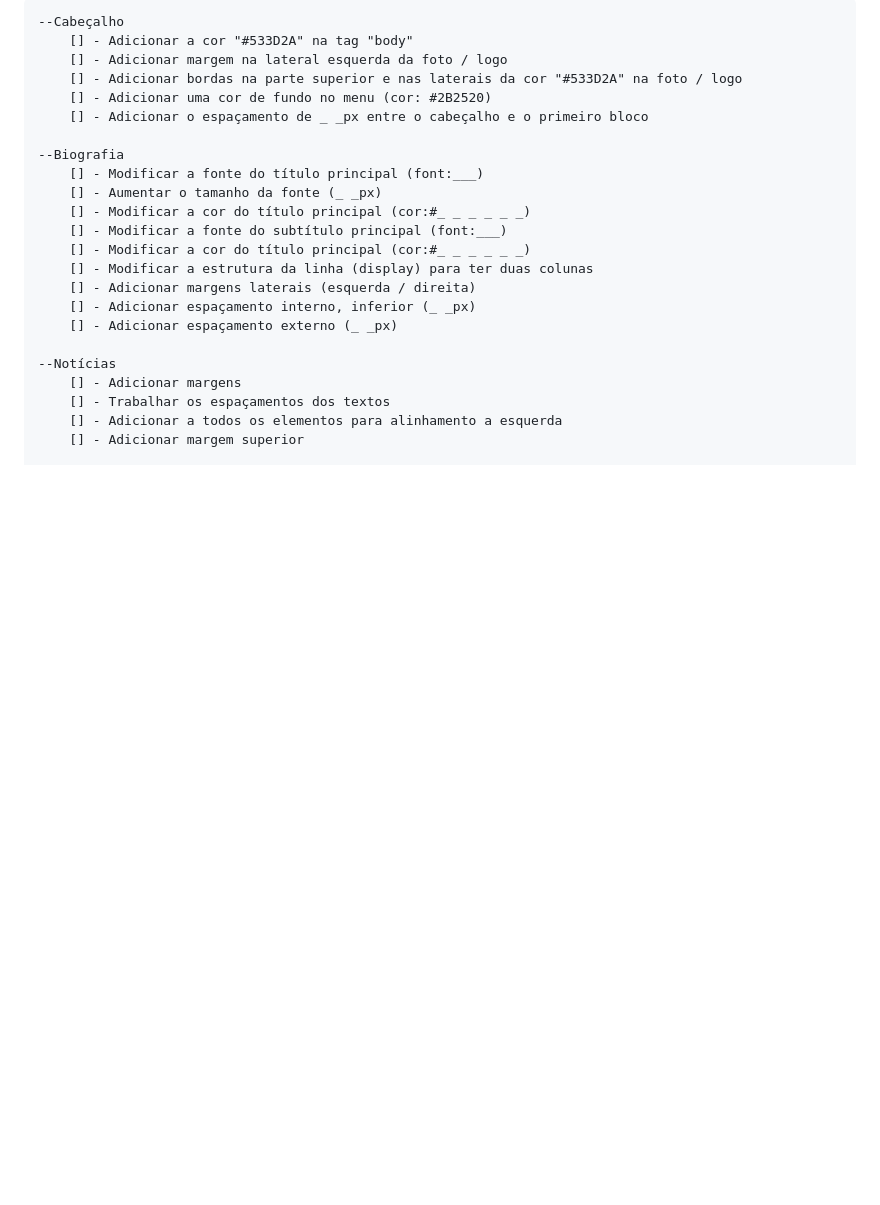
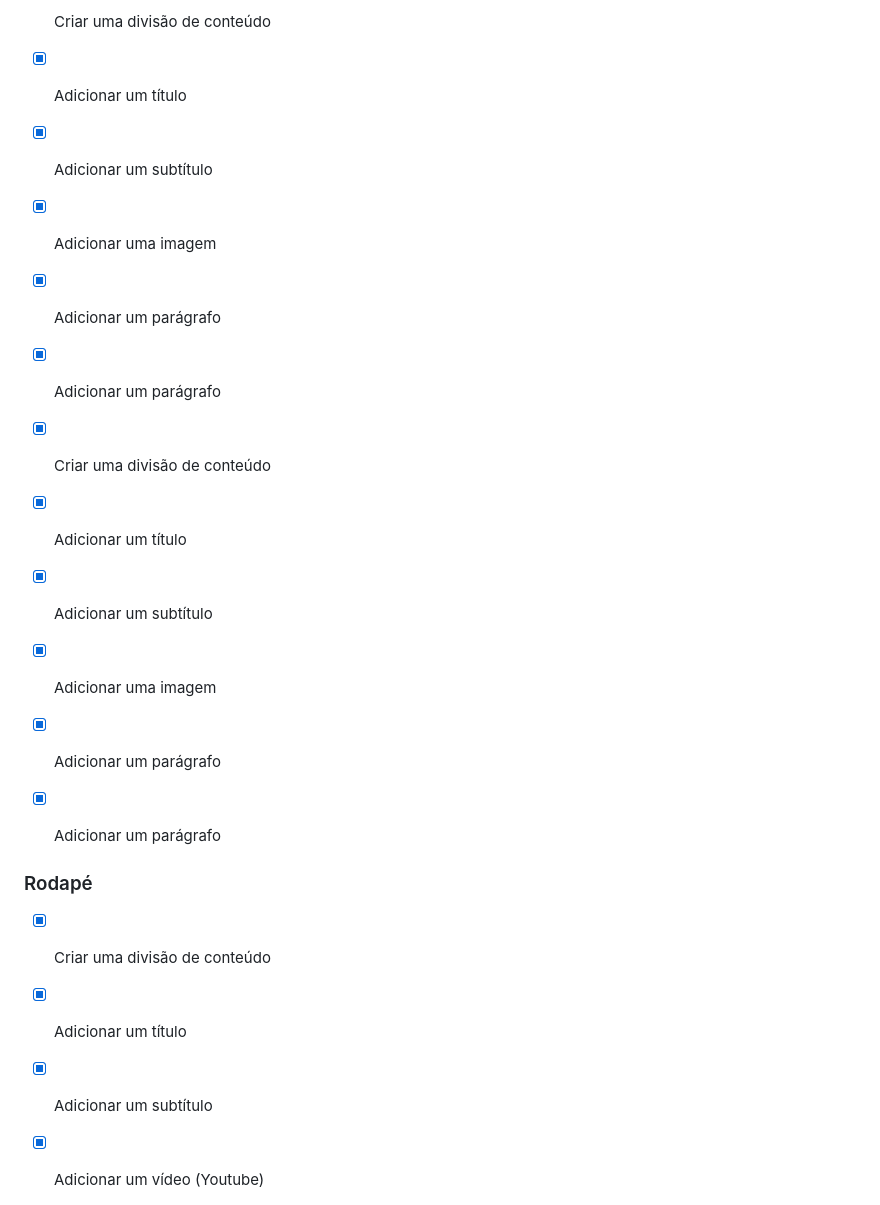
Before and after one commit to kelvinsouza2014/blog-biografico, a Markdown page: README.md, the part around the change printed below. GitHub-like rendering; blank space fills up the shorter version.

```diff
--- a/README.md
+++ b/README.md
@@ -54,25 +34,21 @@ Tarefas:
 
-    --Cabeçalho
-        [] - Adicionar a cor "#533D2A" na tag "body"
-        [] - Adicionar margem na lateral esquerda da foto / logo
-        [] - Adicionar bordas na parte superior e nas laterais da cor "#533D2A" na foto / logo
-        [] - Adicionar uma cor de fundo no menu (cor: #2B2520)
-        [] - Adicionar o espaçamento de _ _px entre o cabeçalho e o primeiro bloco
+- [x] Criar uma divisão de conteúdo
+- [x] Adicionar um título
+- [x] Adicionar um subtítulo
+- [x] Adicionar uma imagem
+- [x] Adicionar um parágrafo
+- [x] Adicionar um parágrafo
 
-    --Biografia
-        [] - Modificar a fonte do título principal (font:___)
-        [] - Aumentar o tamanho da fonte (_ _px)
-        [] - Modificar a cor do título principal (cor:#_ _ _ _ _ _)
-        [] - Modificar a fonte do subtítulo principal (font:___)
-        [] - Modificar a cor do título principal (cor:#_ _ _ _ _ _)
-        [] - Modificar a estrutura da linha (display) para ter duas colunas
-        [] - Adicionar margens laterais (esquerda / direita)
-        [] - Adicionar espaçamento interno, inferior (_ _px)
-        [] - Adicionar espaçamento externo (_ _px)
+- [x] Criar uma divisão de conteúdo
+- [x] Adicionar um título
+- [x] Adicionar um subtítulo
+- [x] Adicionar uma imagem
+- [x] Adicionar um parágrafo
+- [x] Adicionar um parágrafo
 
-    --Notícias
-        [] - Adicionar margens
-        [] - Trabalhar os espaçamentos dos textos
-        [] - Adicionar a todos os elementos para alinhamento a esquerda
-        [] - Adicionar margem superior
+### Rodapé
+- [x] Criar uma divisão de conteúdo
+- [x] Adicionar um título
+- [x] Adicionar um subtítulo
+- [x] Adicionar um vídeo (Youtube)
 
```
Also changed, not shown: other parts of README.md (+154 -51 lines).
